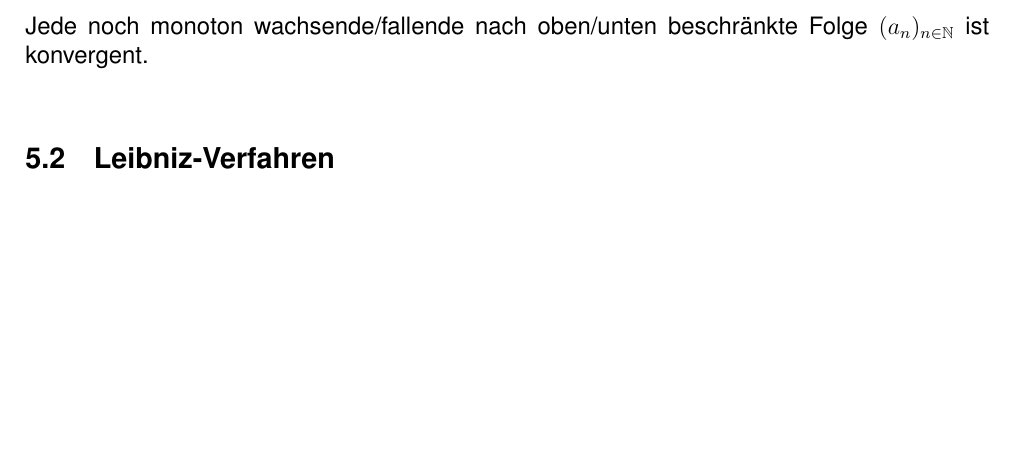
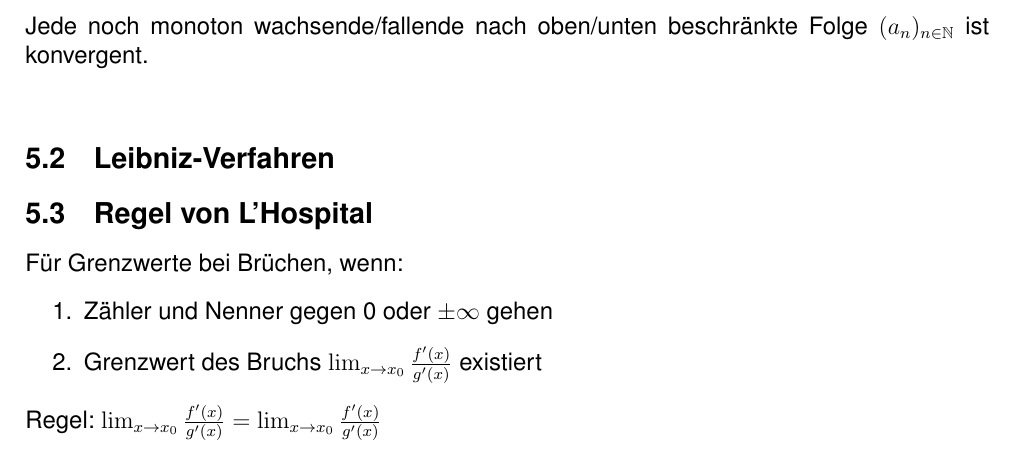
Before and after one commit to RauschRobin/Analysis, a LaTeX document (Analysis.tex): part of page 2 of 3, cut so that both start at the same text, the shorter picture padded with empty space. Compiled offline with pdfLaTeX.

Commit message:
Aktualisierung

```diff
--- a/Analysis.tex
+++ b/Analysis.tex
@@ -68,3 +68,10 @@
 
 	\subsection{Leibniz-Verfahren}
 
+	\subsection{Regel von L'Hospital}
+		Für Grenzwerte bei Brüchen, wenn:
+		\begin{enumerate}
+			\item Zähler und Nenner gegen 0 oder $\pm \infty$ gehen
+			\item Grenzwert des Bruchs $\lim_{x \to x_0} \frac{f'(x)}{g'(x)}$ existiert
+		\end{enumerate}
+		Regel: $\lim_{x \to x_0} \frac{f'(x)}{g'(x)} = \lim_{x \to x_0} \frac{f'(x)}{g'(x)}$
```
Also changed, not shown: Analysis.pdf, Analysis.tex (4 more changed lines).
